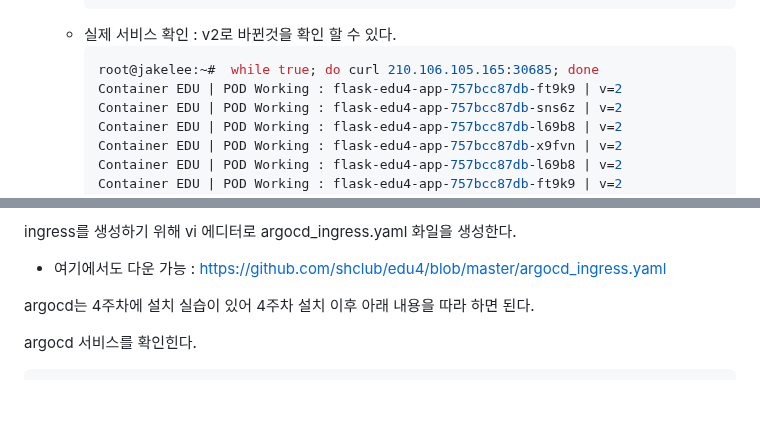
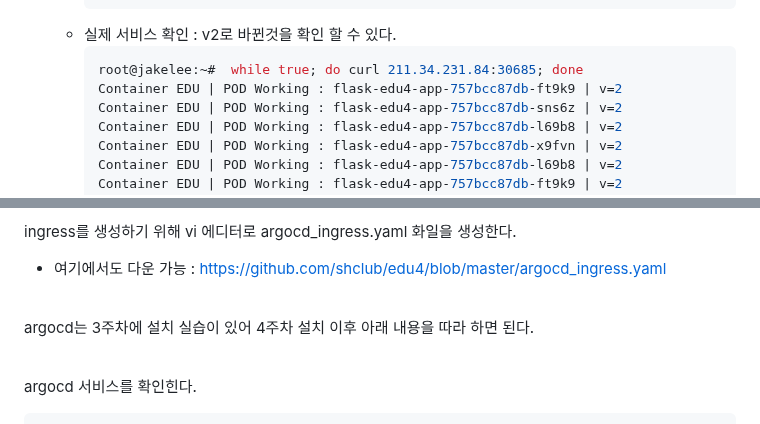
Before and after one commit to shclub/edu2023, a Markdown page: k8s_basic_hands_on.md, 2 parts joined by grey strips. Rendered like a GitHub page; blank space fills up the shorter version.

````diff
--- a/k8s_basic_hands_on.md
+++ b/k8s_basic_hands_on.md
@@ -998,7 +1030,7 @@ deployment.apps/flask-edu4-app image updated
         ```
     - 실제 서비스 확인 : v2로 바뀐것을 확인 할 수 있다.
         ```bash
-        root@jakelee:~#  while true; do curl 210.106.105.165:30685; done
+        root@jakelee:~#  while true; do curl 211.34.231.84:30685; done
         Container EDU | POD Working : flask-edu4-app-757bcc87db-ft9k9 | v=2
         Container EDU | POD Working : flask-edu4-app-757bcc87db-sns6z | v=2
         Container EDU | POD Working : flask-edu4-app-757bcc87db-l69b8 | v=2
@@ -1433,7 +1502,11 @@ valuesContent: |-
 ingress를 생성하기 위해 vi 에디터로 argocd_ingress.yaml 화일을 생성한다.
 - 여기에서도 다운 가능 : https://github.com/shclub/edu4/blob/master/argocd_ingress.yaml
 
-argocd는 4주차에 설치 실습이 있어 4주차 설치 이후 아래 내용을 따라 하면 된다.
+<br/>
+
+argocd는 3주차에 설치 실습이 있어 4주차 설치 이후 아래 내용을 따라 하면 된다.
+
+<br/>
 
 argocd 서비스를 확인힌다.
 
````
Also changed, not shown: other parts of k8s_basic_hands_on.md (+109 -31 lines), README.md (+0 -1 lines).
